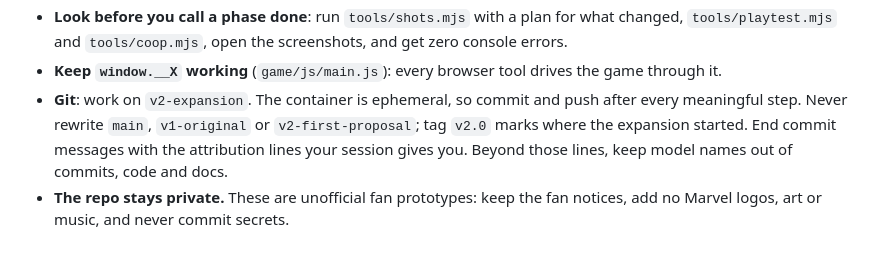
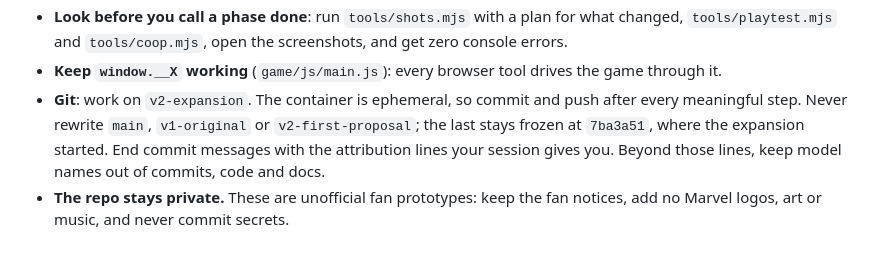
Before and after one commit to moderngentlemen-sudo/xmen-game, a Markdown page: CLAUDE.md, the part around the change. GitHub-like rendering.

```diff
--- a/CLAUDE.md
+++ b/CLAUDE.md
@@ -41,7 +41,8 @@ docs/              the expansion proposal
   `tools/playtest.mjs` and `tools/coop.mjs`, open the screenshots, and get zero console errors.
 - **Keep `window.__X` working** (`game/js/main.js`): every browser tool drives the game through it.
 - **Git**: work on `v2-expansion`. The container is ephemeral, so commit and push after every meaningful step.
-  Never rewrite `main`, `v1-original` or `v2-first-proposal`; tag `v2.0` marks where the expansion started.
+  Never rewrite `main`, `v1-original` or `v2-first-proposal`; the last stays frozen at `7ba3a51`, where the
+  expansion started.
   End commit messages with the attribution lines your session gives you. Beyond those lines, keep model names
   out of commits, code and docs.
 - **The repo stays private.** These are unofficial fan prototypes: keep the fan notices, add no Marvel logos,
```
Also changed, not shown: HANDOFF-EXPANSION.md (+4 -4 lines), docs/expansion-proposal.md (+2 -2 lines).
